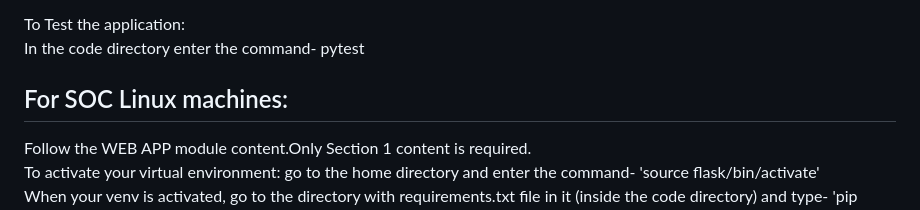
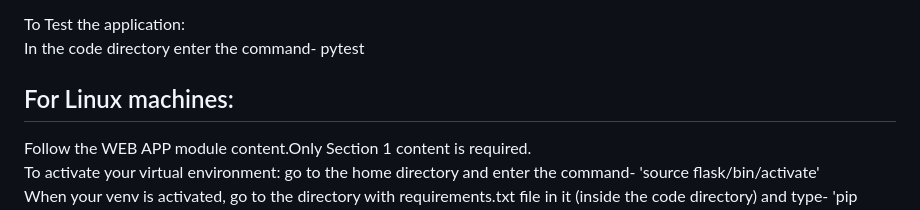
Before and after one commit to htootayzaaung/Sports-Centre-Booking-System, a Markdown page: README.md, the part around the change. Rendered like a GitHub page.

```diff
--- a/README.md
+++ b/README.md
@@ -39,7 +39,7 @@ After all modules are installed:
 To Test the application:<br>
 In the code directory enter the command- pytest
 
-## For SOC Linux machines:
+## For Linux machines:
 Follow the WEB APP module content.Only Section 1 content is required.<br>
 To activate your virtual environment: go to the home directory and enter the command- 'source flask/bin/activate'<br>
 When your venv is activated, go to the directory with requirements.txt file in it (inside the code directory) and type- 'pip install -m requirements.txt'<br>
```
